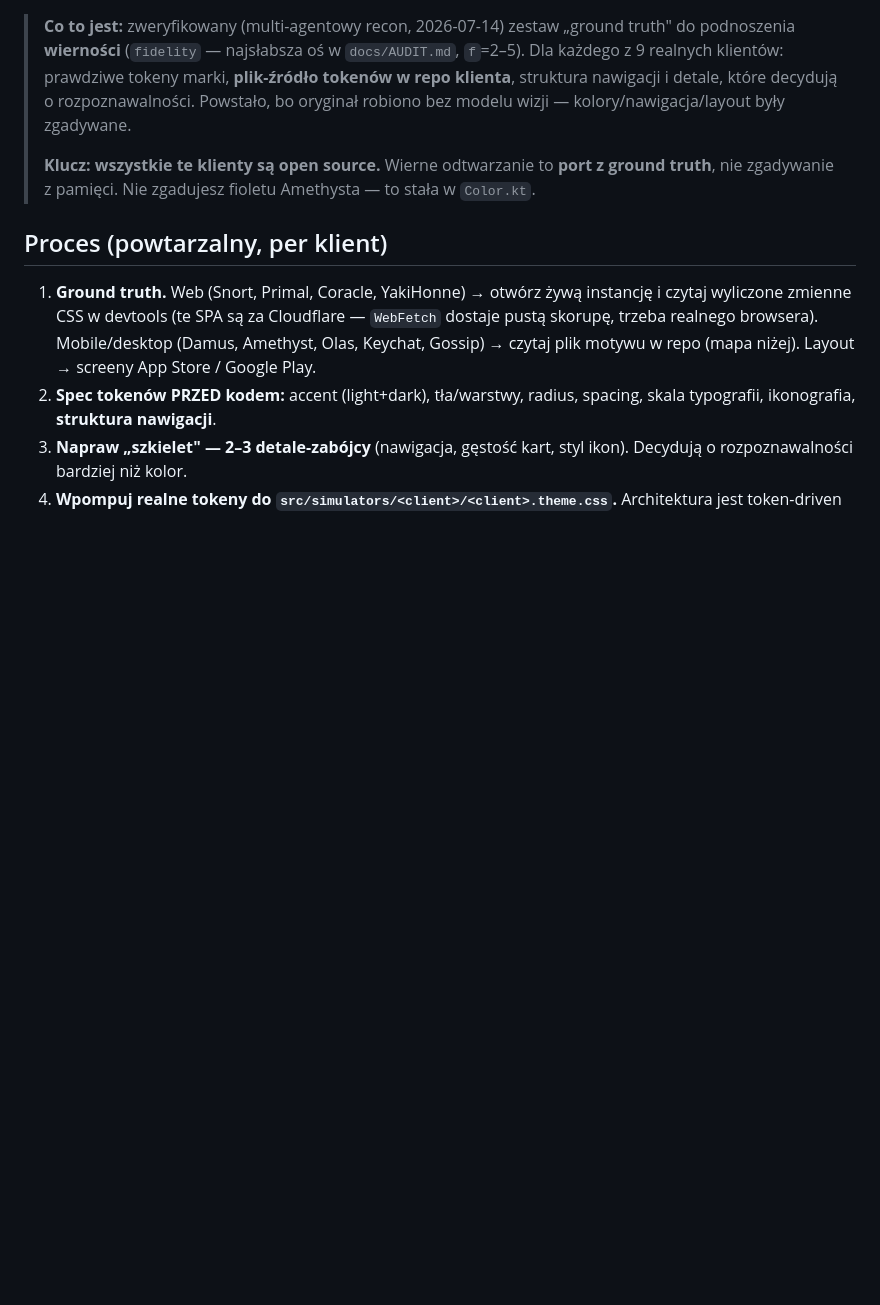
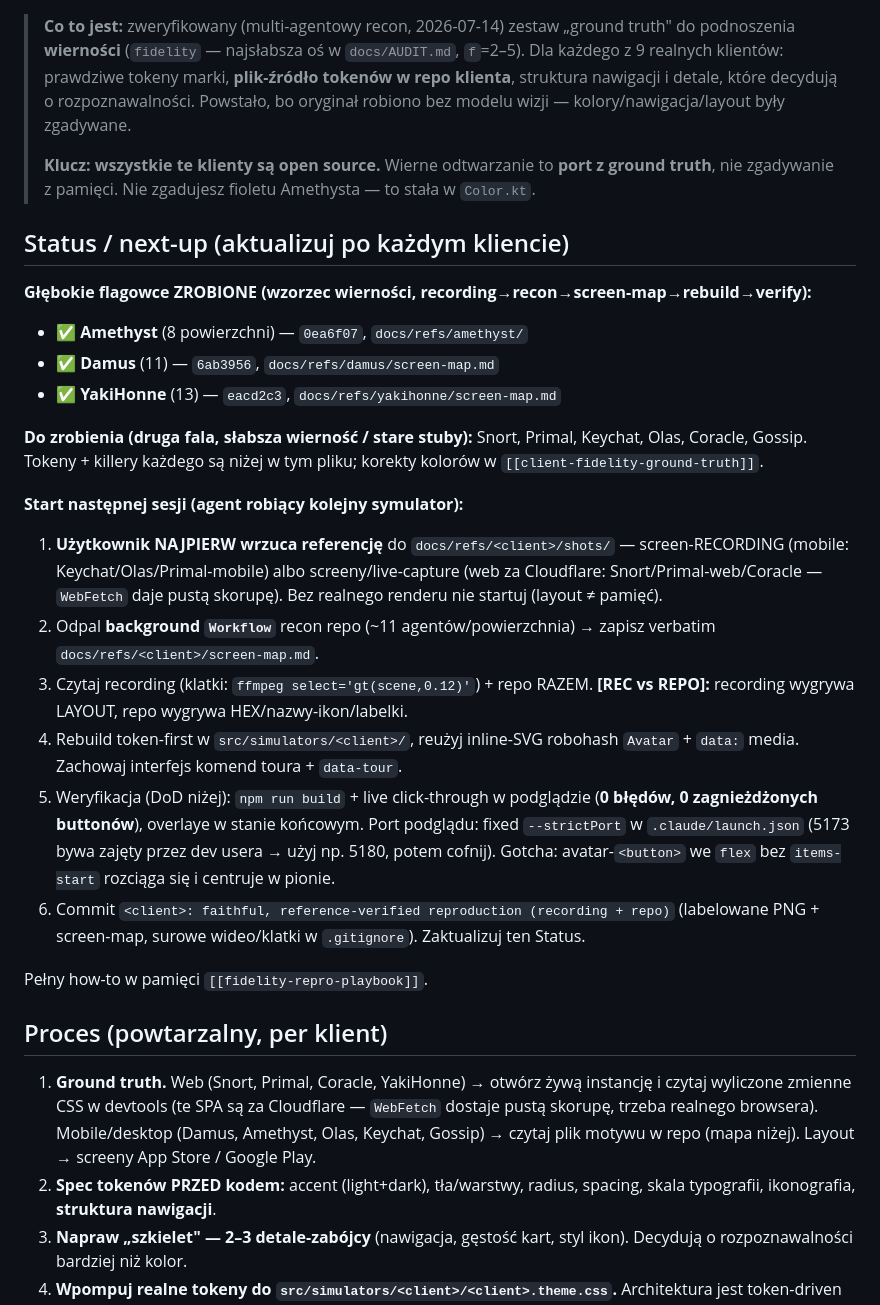
Before and after one commit to ptrio42/sandstr.app, a Markdown page: docs/FIDELITY.md, the part around the change. GitHub-like rendering; blank space fills up the shorter version.

Commit message:
docs(fidelity): add Status/next-up block (3 flagships done, next-session kickoff)
Amethyst/Damus/YakiHonne marked done; remaining second wave listed; explicit
6-step start-of-next-session checklist (user drops recording first → recon
Workflow → screen-map → rebuild → verify → commit) so a fresh agent can pick up.

Co-Authored-By: Claude Opus 4.8 <noreply@anthropic.com>

```diff
--- a/docs/FIDELITY.md
+++ b/docs/FIDELITY.md
@@ -3,6 +3,25 @@
 > **Co to jest:** zweryfikowany (multi-agentowy recon, 2026-07-14) zestaw „ground truth" do podnoszenia **wierności** (`fidelity` — najsłabsza oś w `docs/AUDIT.md`, `f`=2–5). Dla każdego z 9 realnych klientów: prawdziwe tokeny marki, **plik-źródło tokenów w repo klienta**, struktura nawigacji i detale, które decydują o rozpoznawalności. Powstało, bo oryginał robiono bez modelu wizji — kolory/nawigacja/layout były zgadywane.
 >
 > **Klucz:** **wszystkie te klienty są open source.** Wierne odtwarzanie to **port z ground truth**, nie zgadywanie z pamięci. Nie zgadujesz fioletu Amethysta — to stała w `Color.kt`.
+
+## Status / next-up (aktualizuj po każdym kliencie)
+
+**Głębokie flagowce ZROBIONE (wzorzec wierności, recording→recon→screen-map→rebuild→verify):**
+- ✅ **Amethyst** (8 powierzchni) — `0ea6f07`, `docs/refs/amethyst/`
+- ✅ **Damus** (11) — `6ab3956`, `docs/refs/damus/screen-map.md`
+- ✅ **YakiHonne** (13) — `eacd2c3`, `docs/refs/yakihonne/screen-map.md`
+
+**Do zrobienia (druga fala, słabsza wierność / stare stuby):** Snort, Primal, Keychat, Olas, Coracle, Gossip. Tokeny + killery każdego są niżej w tym pliku; korekty kolorów w `[[client-fidelity-ground-truth]]`.
+
+**Start następnej sesji (agent robiący kolejny symulator):**
+1. **Użytkownik NAJPIERW wrzuca referencję** do `docs/refs/<client>/shots/` — screen-RECORDING (mobile: Keychat/Olas/Primal-mobile) albo screeny/live-capture (web za Cloudflare: Snort/Primal-web/Coracle — `WebFetch` daje pustą skorupę). Bez realnego renderu nie startuj (layout ≠ pamięć).
+2. Odpal **background `Workflow`** recon repo (~11 agentów/powierzchnia) → zapisz verbatim `docs/refs/<client>/screen-map.md`.
+3. Czytaj recording (klatki: `ffmpeg select='gt(scene,0.12)'`) + repo RAZEM. **[REC vs REPO]:** recording wygrywa LAYOUT, repo wygrywa HEX/nazwy-ikon/labelki.
+4. Rebuild token-first w `src/simulators/<client>/`, reużyj inline-SVG robohash `Avatar` + `data:` media. Zachowaj interfejs komend toura + `data-tour`.
+5. Weryfikacja (DoD niżej): `npm run build` + live click-through w podglądzie (**0 błędów, 0 zagnieżdżonych buttonów**), overlaye w stanie końcowym. Port podglądu: fixed `--strictPort` w `.claude/launch.json` (5173 bywa zajęty przez dev usera → użyj np. 5180, potem cofnij). Gotcha: avatar-`<button>` we `flex` bez `items-start` rozciąga się i centruje w pionie.
+6. Commit `<client>: faithful, reference-verified reproduction (recording + repo)` (labelowane PNG + screen-map, surowe wideo/klatki w `.gitignore`). Zaktualizuj ten Status.
+
+Pełny how-to w pamięci `[[fidelity-repro-playbook]]`.
 
 ## Proces (powtarzalny, per klient)
 
```
